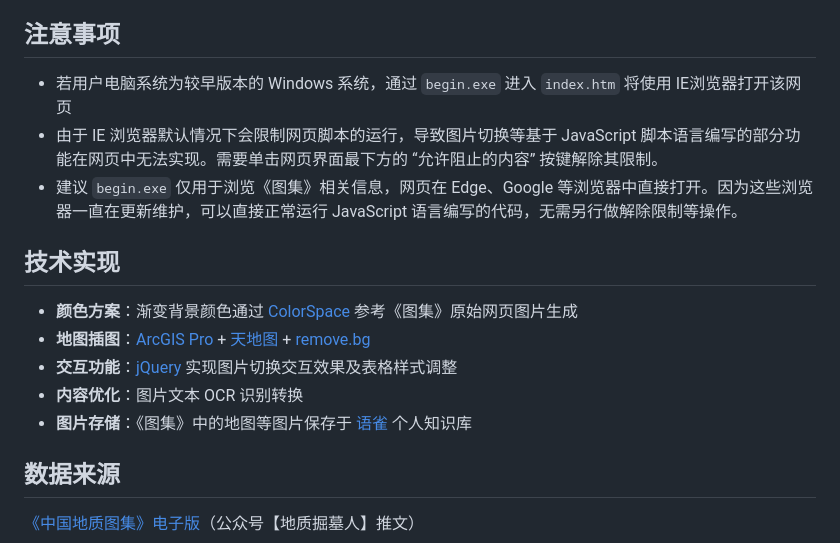
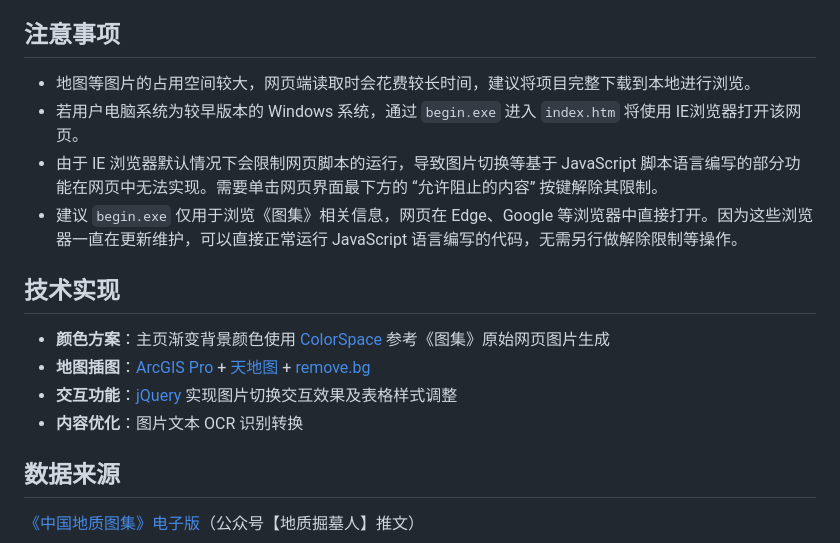
Before and after one commit to Haorui-Jiang/gac, a Markdown page: README.md, the part around the change. Drawn GitHub-style.

```diff
--- a/README.md
+++ b/README.md
@@ -49,16 +49,16 @@
 
 ## 注意事项
 
-- 若用户电脑系统为较早版本的 Windows 系统，通过 `begin.exe` 进入 `index.htm` 将使用 IE浏览器打开该网页
+- 地图等图片的占用空间较大，网页端读取时会花费较长时间，建议将项目完整下载到本地进行浏览。
+- 若用户电脑系统为较早版本的 Windows 系统，通过 `begin.exe` 进入 `index.htm` 将使用 IE浏览器打开该网页。
 - 由于 IE 浏览器默认情况下会限制网页脚本的运行，导致图片切换等基于 JavaScript 脚本语言编写的部分功能在网页中无法实现。需要单击网页界面最下方的 “允许阻止的内容” 按键解除其限制。
 - 建议 `begin.exe` 仅用于浏览《图集》相关信息，网页在 Edge、Google 等浏览器中直接打开。因为这些浏览器一直在更新维护，可以直接正常运行 JavaScript 语言编写的代码，无需另行做解除限制等操作。
 
 ## 技术实现
-- **颜色方案**：渐变背景颜色通过 [ColorSpace](https://mycolor.space/) 参考《图集》原始网页图片生成
+- **颜色方案**：主页渐变背景颜色使用 [ColorSpace](https://mycolor.space/) 参考《图集》原始网页图片生成
 - **地图插图**：[ArcGIS Pro](https://www.esri.com/zh-cn/arcgis/products/arcgis-pro/overview) + [天地图](https://www.tianditu.gov.cn/) + [remove.bg](https://www.remove.bg/zh)
 - **交互功能**：[jQuery](https://jquery.com/) 实现图片切换交互效果及表格样式调整
 - **内容优化**：图片文本 OCR 识别转换
-- **图片存储**：《图集》中的地图等图片保存于 [语雀](https://www.yuque.com/about) 个人知识库
 
 ## 数据来源
 [《中国地质图集》电子版](https://mp.weixin.qq.com/s/wov_8wErWWn437mb_Twv8w)（公众号【地质掘墓人】推文）
```
